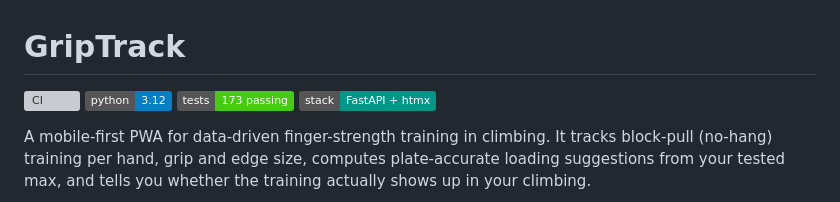
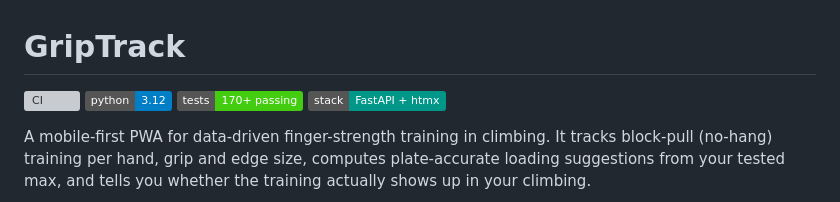
Before and after one commit to lboehme/griptrack, a Markdown page: README.md, the part around the change. Rendered like a GitHub page; badges without logos; grey boxes are pictures that could not be loaded.

Commit message:
Fix test badge count in README.md
Updated test badge to reflect the current number of passing tests.

```diff
--- a/README.md
+++ b/README.md
@@ -2,7 +2,7 @@
 
 [![CI](https://github.com/lboehme/griptrack/actions/workflows/ci.yml/badge.svg?branch=main)](https://github.com/lboehme/griptrack/actions/workflows/ci.yml)
 ![Python 3.12](https://img.shields.io/badge/python-3.12-blue)
-![Tests](https://img.shields.io/badge/tests-173%20passing-brightgreen)
+![Tests](https://img.shields.io/badge/tests-170+%20passing-brightgreen)
 ![FastAPI + htmx](https://img.shields.io/badge/stack-FastAPI%20%2B%20htmx-009688)
 
 A mobile-first PWA for data-driven finger-strength training in climbing.
```
